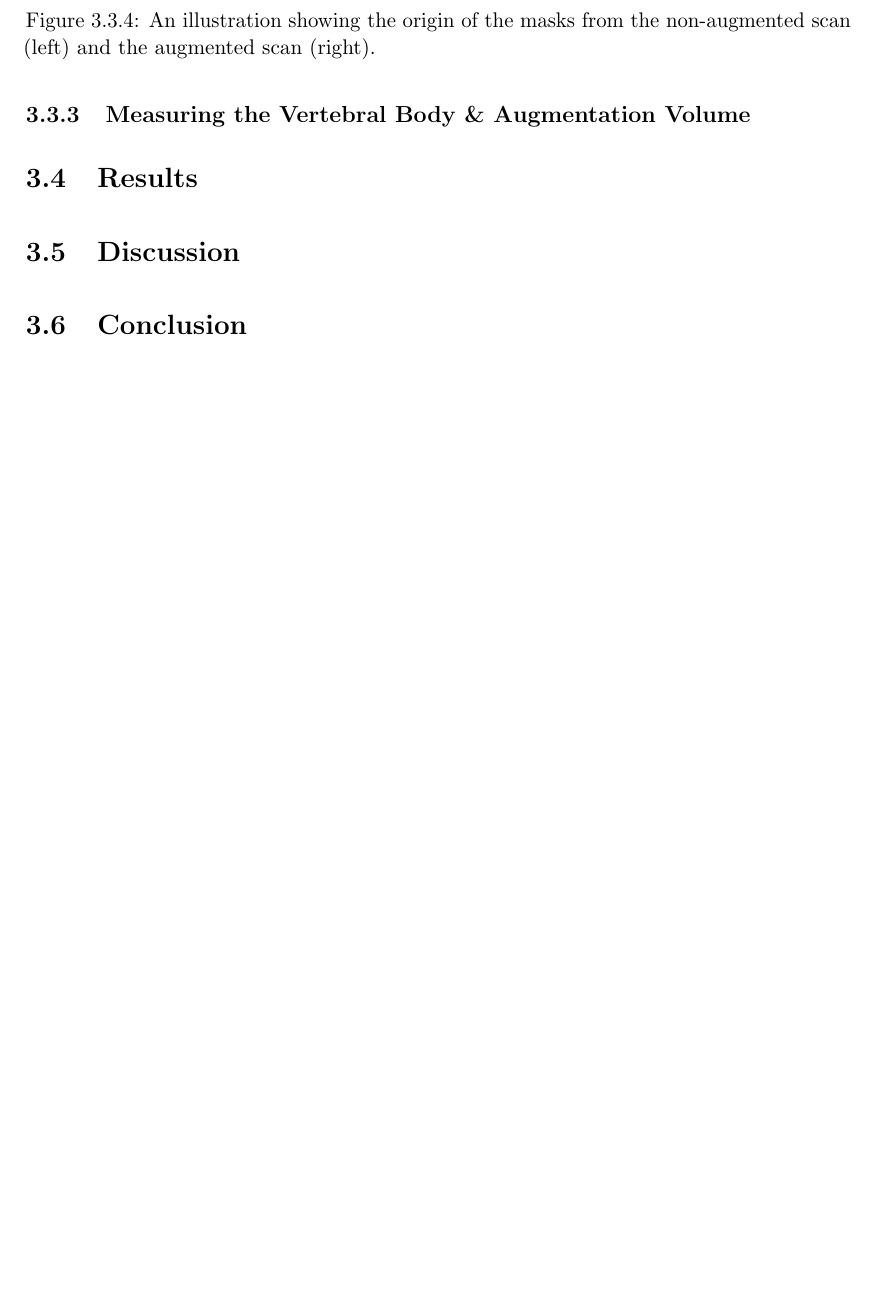
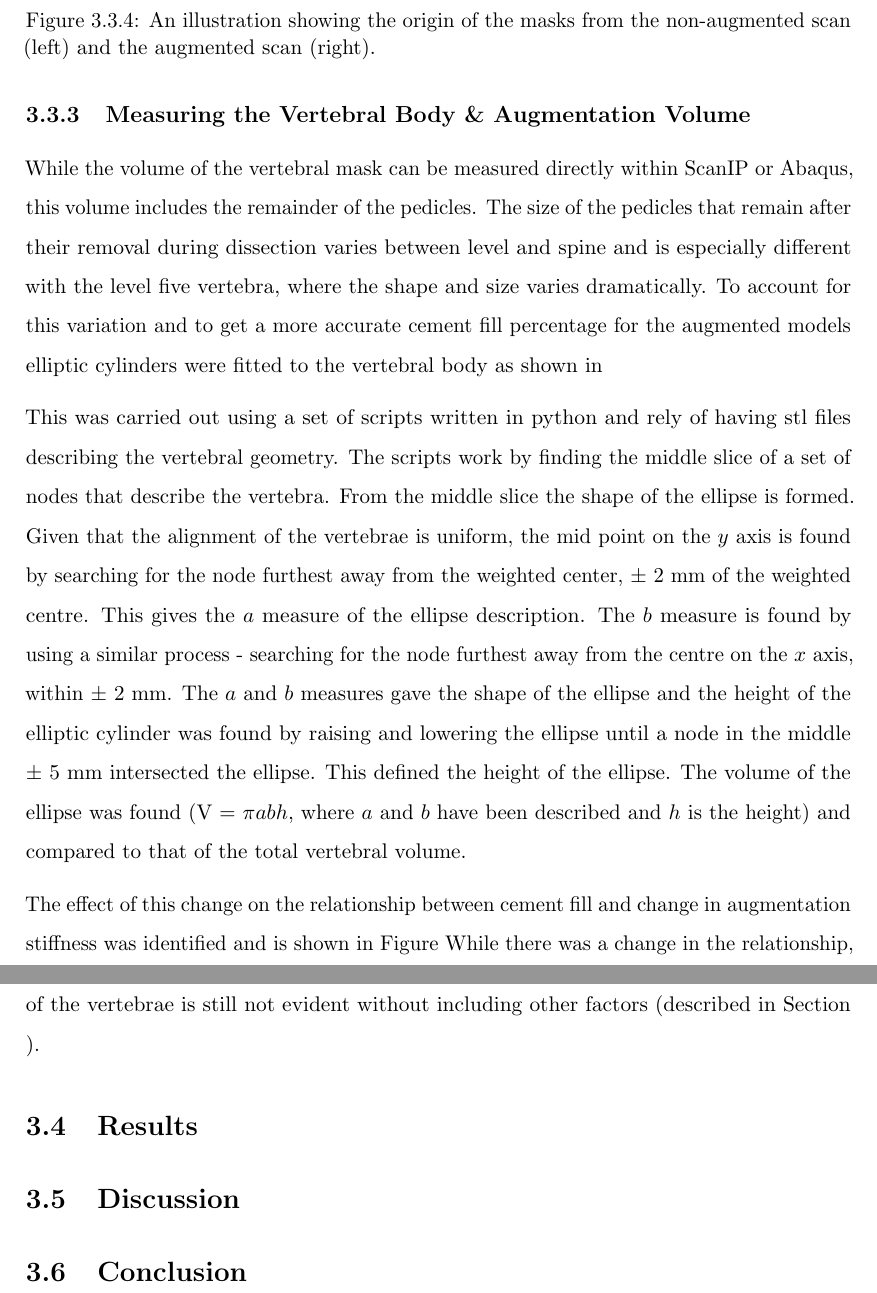
Before and after one commit to mngad/pythonPlotting, a LaTeX thesis (main.tex, which reads Chapters/Chapter_HT.tex): part of page 83 of 97 before the commit and two parts of pages 83 and 84 of 98 after it, the two joined at a grey line, cut so that both start at the same text, the shorter picture padded with empty space. Compiled offline with pdfLaTeX.

Commit message:
added measuring the vertebral geo (cyl fit)

```diff
--- a/Chapters/Chapter_HT.tex
+++ b/Chapters/Chapter_HT.tex
@@ -531,7 +531,24 @@ The origin of the masks coming from the two backgrounds can be seen in Figure~\r
 
 \subsection{Measuring the Vertebral Body \& Augmentation Volume}
 
+While the volume of the vertebral mask can be measured directly within ScanIP or Abaqus, this volume includes the remainder of the pedicles.
+The size of the pedicles that remain after their removal during dissection varies between level and spine and is especially different with the level five vertebra, where the shape and size varies dramatically.
+To account for this variation and to get a more accurate cement fill percentage for the augmented models elliptic cylinders were fitted to the vertebral body as shown in
 
+%TODO add images of cyl fit.
+This was carried out using a set of scripts written in python and rely of having stl files describing the vertebral geometry.
+The scripts work by finding the middle slice of a set of nodes that describe the vertebra.
+From the middle slice the shape of the ellipse is formed.
+Given that the alignment of the vertebrae is uniform, the mid point on the $y$ axis is found by searching for the node furthest away from the weighted center, $\pm$ 2 mm of the weighted centre.
+This gives the $a$ measure of the ellipse description.
+The $b$ measure is found by using a similar process - searching for the node furthest away from the centre on the $x$ axis, within $\pm$ 2 mm.
+The $a$ and $b$ measures gave the shape of the ellipse and the height of the elliptic cylinder was found by raising and lowering the ellipse until a node in the middle $\pm$ 5 mm intersected the ellipse.
+This defined the height of the ellipse.
+The volume of the ellipse was found (V = $\pi a b h$, where $a$ and $b$ have been described and $h$ is the height) and compared to that of the total vertebral volume.
+%TODO add table of vertebral volumes.
+
+The effect of this change on the relationship between cement fill and change in augmentation stiffness was identified and is shown in Figure %TODO add image of with without cyl fit data
+While there was a change in the relationship, a clear trend between the cement fill percentage and change in stiffness for the majority of the vertebrae is still not evident without including other factors (described in Section ).%TODO percentage fill vs change in stiffness
 
 \section{Results}
 
```
